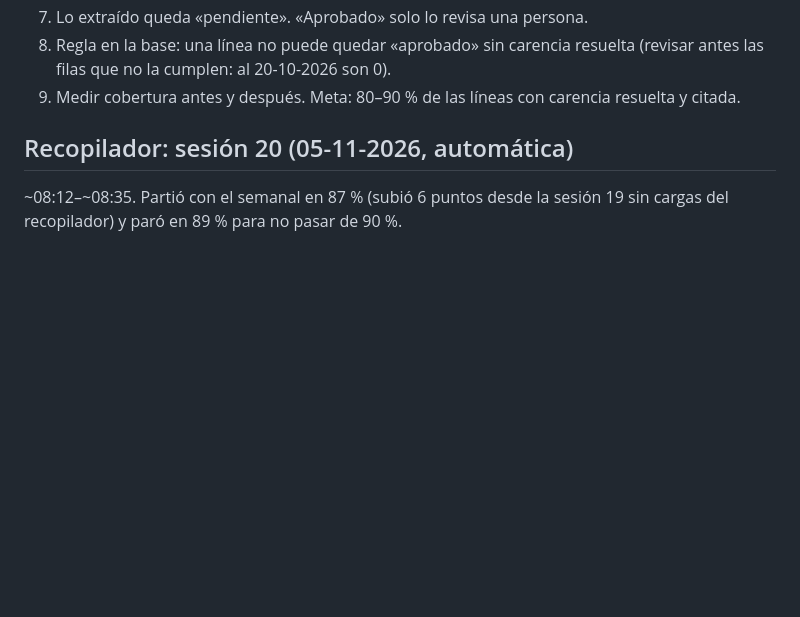
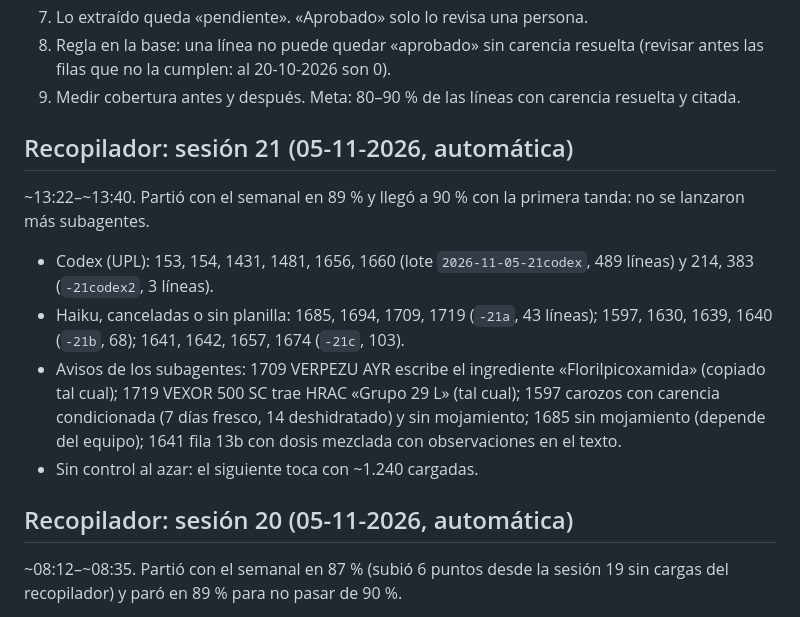
Before and after one commit to criquelmem19/agroquimicos-chile, a Markdown page: docs/historia.md, the part around the change. Drawn GitHub-style; blank space fills up the shorter version.

Commit message:
Recopilador sesión 21: 20 etiquetas (8 de Codex, 12 canceladas)
Co-Authored-By: Claude Opus 5.5 <noreply@anthropic.com>

```diff
--- a/docs/historia.md
+++ b/docs/historia.md
@@ -96,6 +96,15 @@ Inmersión, Aplicación terrestre, Aplicación aérea (varios se unen con « /
 8. Regla en la base: una línea no puede quedar «aprobado» sin carencia resuelta (revisar antes las filas
    que no la cumplen: al 20-10-2026 son 0).
 9. Medir cobertura antes y después. Meta: 80–90 % de las líneas con carencia resuelta y citada.
+
+## Recopilador: sesión 21 (05-11-2026, automática)
+
+~13:22–~13:40. Partió con el semanal en 89 % y llegó a 90 % con la primera tanda: no se lanzaron más subagentes.
+
+- Codex (UPL): 153, 154, 1431, 1481, 1656, 1660 (lote `2026-11-05-21codex`, 489 líneas) y 214, 383 (`-21codex2`, 3 líneas).
+- Haiku, canceladas o sin planilla: 1685, 1694, 1709, 1719 (`-21a`, 43 líneas); 1597, 1630, 1639, 1640 (`-21b`, 68); 1641, 1642, 1657, 1674 (`-21c`, 103).
+- Avisos de los subagentes: 1709 VERPEZU AYR escribe el ingrediente «Florilpicoxamida» (copiado tal cual); 1719 VEXOR 500 SC trae HRAC «Grupo 29 L» (tal cual); 1597 carozos con carencia condicionada (7 días fresco, 14 deshidratado) y sin mojamiento; 1685 sin mojamiento (depende del equipo); 1641 fila 13b con dosis mezclada con observaciones en el texto.
+- Sin control al azar: el siguiente toca con ~1.240 cargadas.
 
 ## Recopilador: sesión 20 (05-11-2026, automática)
 
```
Also changed, not shown: CLAUDE.md (+9 -6 lines).
